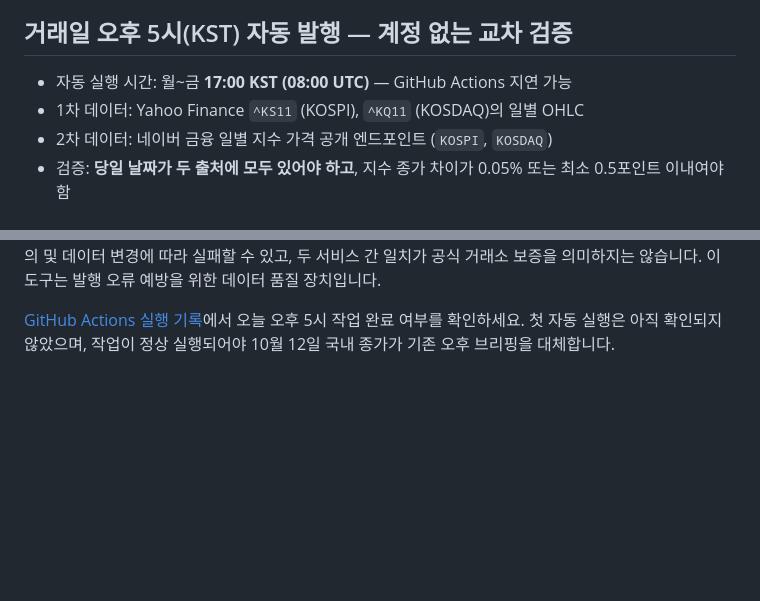
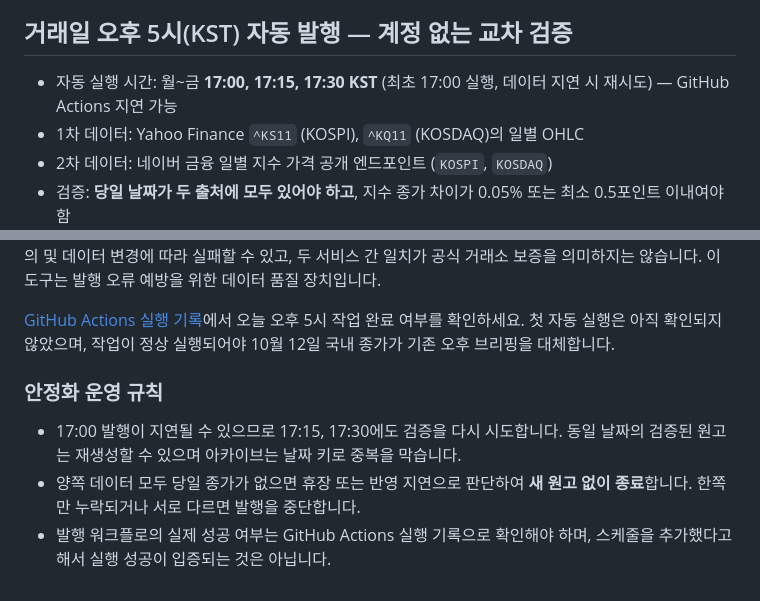
Before and after one commit to RayGareth/market-reports, a Markdown page: README.md, 2 parts joined by grey strips. Rendered like a GitHub page; blank space fills up the shorter version.

Commit message:
Document close-data retry windows and safe publication rules

```diff
--- a/README.md
+++ b/README.md
@@ -30,7 +30,7 @@ Ivory & Sage 테마의 국내·미국 시장 리서치 대시보드.
 
 ## 거래일 오후 5시(KST) 자동 발행 — 계정 없는 교차 검증
 
-- 자동 실행 시간: 월~금 **17:00 KST (08:00 UTC)** — GitHub Actions 지연 가능
+- 자동 실행 시간: 월~금 **17:00, 17:15, 17:30 KST** (최초 17:00 실행, 데이터 지연 시 재시도) — GitHub Actions 지연 가능
 - 1차 데이터: Yahoo Finance `^KS11` (KOSPI), `^KQ11` (KOSDAQ)의 일별 OHLC
 - 2차 데이터: 네이버 금융 일별 지수 가격 공개 엔드포인트 (`KOSPI`, `KOSDAQ`)
 - 검증: **당일 날짜가 두 출처에 모두 있어야 하고**, 지수 종가 차이가 0.05% 또는 최소 0.5포인트 이내여야 함
@@ -43,3 +43,9 @@ Ivory & Sage 테마의 국내·미국 시장 리서치 대시보드.
 **주의:** Yahoo Finance와 네이버 금융 모두 비공식 공개 데이터 접근 방식입니다. 서비스 정책, 지연, 종가 정의 및 데이터 변경에 따라 실패할 수 있고, 두 서비스 간 일치가 공식 거래소 보증을 의미하지는 않습니다. 이 도구는 발행 오류 예방을 위한 데이터 품질 장치입니다.
 
 [GitHub Actions 실행 기록](https://github.com/RayGareth/market-reports/actions)에서 오늘 오후 5시 작업 완료 여부를 확인하세요. 첫 자동 실행은 아직 확인되지 않았으며, 작업이 정상 실행되어야 10월 12일 국내 종가가 기존 오후 브리핑을 대체합니다.
+
+### 안정화 운영 규칙
+
+- 17:00 발행이 지연될 수 있으므로 17:15, 17:30에도 검증을 다시 시도합니다. 동일 날짜의 검증된 원고는 재생성할 수 있으며 아카이브는 날짜 키로 중복을 막습니다.
+- 양쪽 데이터 모두 당일 종가가 없으면 휴장 또는 반영 지연으로 판단하여 **새 원고 없이 종료**합니다. 한쪽만 누락되거나 서로 다르면 발행을 중단합니다.
+- 발행 워크플로의 실제 성공 여부는 GitHub Actions 실행 기록으로 확인해야 하며, 스케줄을 추가했다고 해서 실행 성공이 입증되는 것은 아닙니다.
```
